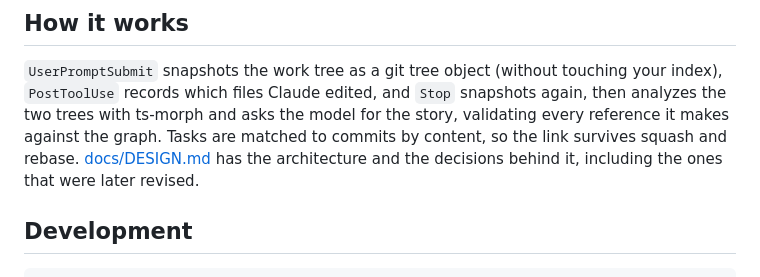
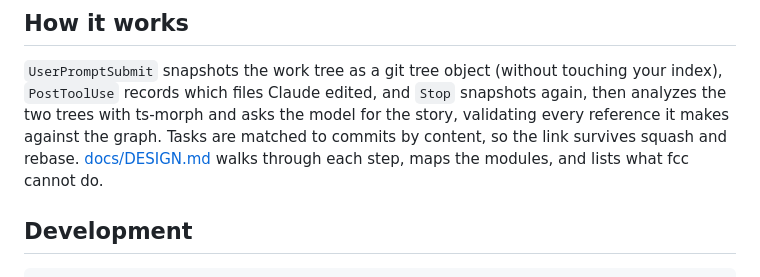
Before and after one commit to alexabbi/fcc, a Markdown page: README.md, the part around the change. GitHub-like rendering.

```diff
--- a/README.md
+++ b/README.md
@@ -191,8 +191,8 @@ touching your index), `PostToolUse` records which files Claude edited, and
 `Stop` snapshots again, then analyzes the two trees with ts-morph and asks the
 model for the story, validating every reference it makes against the graph.
 Tasks are matched to commits by content, so the link survives squash and
-rebase. [docs/DESIGN.md](docs/DESIGN.md) has the architecture and the
-decisions behind it, including the ones that were later revised.
+rebase. [docs/DESIGN.md](docs/DESIGN.md) walks through each step, maps the
+modules, and lists what fcc cannot do.
 
 ## Development
 
```
Also changed, not shown: docs/DESIGN.md (+198 -201 lines).
